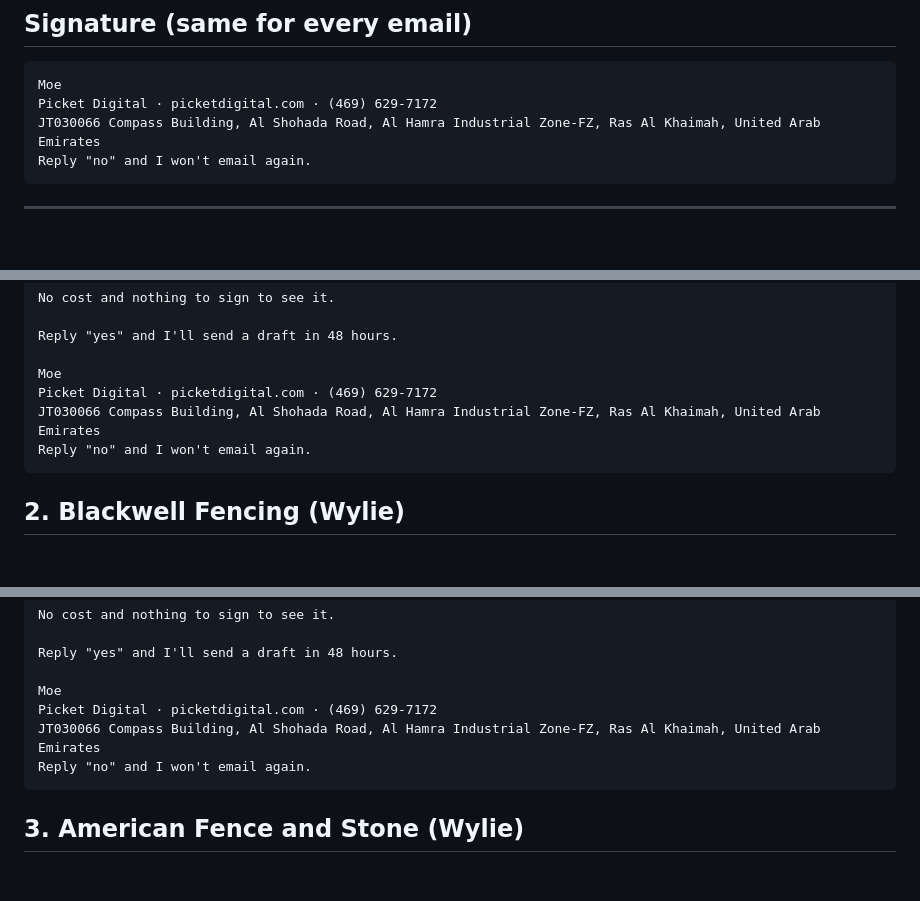
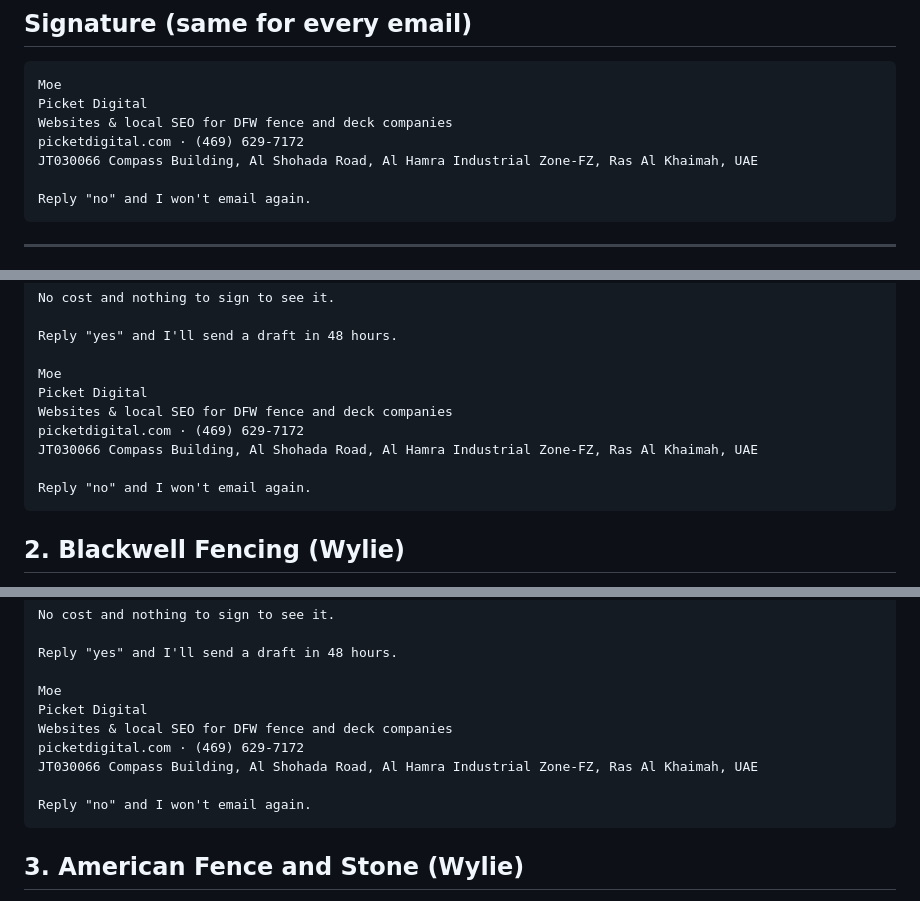
Before and after one commit to pprismm1917/businessidea, a Markdown page: outreach/emails-batch-1.md, 3 parts joined by grey strips. Drawn GitHub-style; blank space fills up the shorter version.

Commit message:
Outreach: clearer email signature with one-line description
Co-Authored-By: Claude Opus 5.5 <noreply@anthropic.com>
Claude-Session: https://claude.ai/code/session_01B64y4aPK65McR6bULBx5oh

````diff
--- a/outreach/emails-batch-1.md
+++ b/outreach/emails-batch-1.md
@@ -16,8 +16,11 @@ These are the 19 prospects in `prospects.csv` that publish an email address. Eac
 
 ```
 Moe
-Picket Digital · picketdigital.com · (469) 629-7172
-JT030066 Compass Building, Al Shohada Road, Al Hamra Industrial Zone-FZ, Ras Al Khaimah, United Arab Emirates
+Picket Digital
+Websites & local SEO for DFW fence and deck companies
+picketdigital.com · (469) 629-7172
+JT030066 Compass Building, Al Shohada Road, Al Hamra Industrial Zone-FZ, Ras Al Khaimah, UAE
+
 Reply "no" and I won't email again.
 ```
 
@@ -41,8 +44,11 @@ No cost and nothing to sign to see it.
 Reply "yes" and I'll send a draft in 48 hours.
 
 Moe
-Picket Digital · picketdigital.com · (469) 629-7172
-JT030066 Compass Building, Al Shohada Road, Al Hamra Industrial Zone-FZ, Ras Al Khaimah, United Arab Emirates
+Picket Digital
+Websites & local SEO for DFW fence and deck companies
+picketdigital.com · (469) 629-7172
+JT030066 Compass Building, Al Shohada Road, Al Hamra Industrial Zone-FZ, Ras Al Khaimah, UAE
+
 Reply "no" and I won't email again.
 ```
 
@@ -62,8 +68,11 @@ No cost and nothing to sign to see it.
 Reply "yes" and I'll send a draft in 48 hours.
 
 Moe
-Picket Digital · picketdigital.com · (469) 629-7172
-JT030066 Compass Building, Al Shohada Road, Al Hamra Industrial Zone-FZ, Ras Al Khaimah, United Arab Emirates
+Picket Digital
+Websites & local SEO for DFW fence and deck companies
+picketdigital.com · (469) 629-7172
+JT030066 Compass Building, Al Shohada Road, Al Hamra Industrial Zone-FZ, Ras Al Khaimah, UAE
+
 Reply "no" and I won't email again.
 ```
 
````
Also changed, not shown: other parts of outreach/emails-batch-1.md (+85 -34 lines), outreach/outreach-kit.md (+35 -14 lines).
